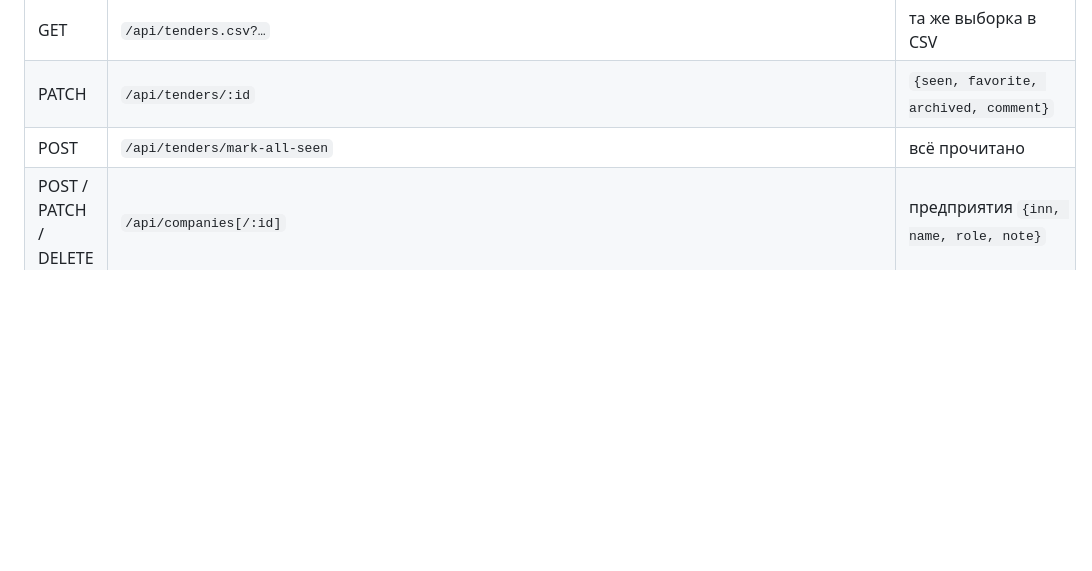
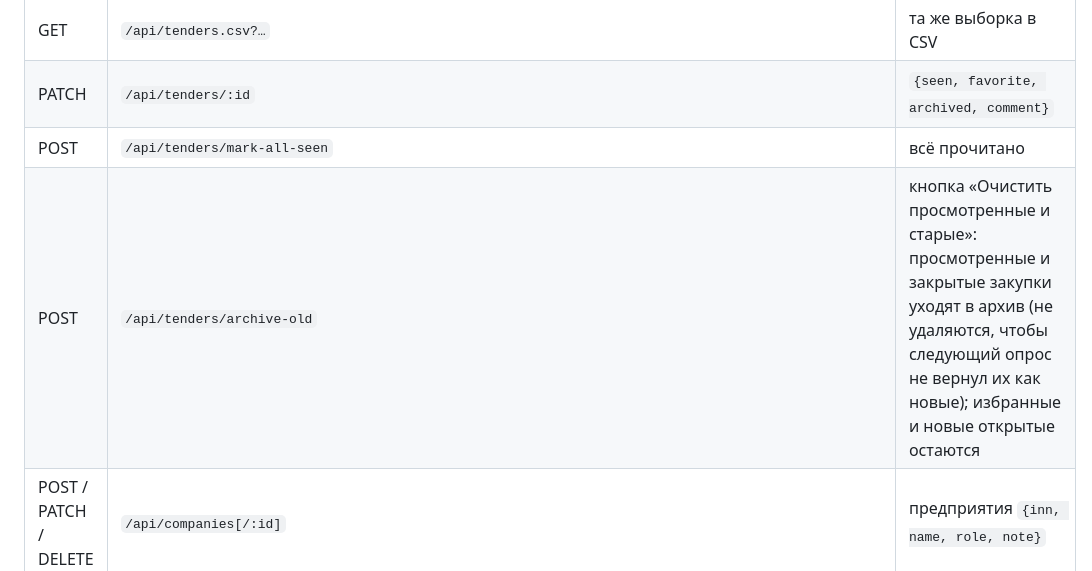
Before and after one commit to SevaGd1978/stoimost, a Markdown page: tender-spy/README.md, the part around the change. Rendered like a GitHub page; blank space fills up the shorter version.

Commit message:
README: метод /api/tenders/archive-old
Co-authored-by: SevaGd1978 <SevaGd1978@users.noreply.github.com>

```diff
--- a/tender-spy/README.md
+++ b/tender-spy/README.md
@@ -129,6 +129,7 @@ data/db.json              — база (создаётся автоматиче
 | GET | `/api/tenders.csv?…` | та же выборка в CSV |
 | PATCH | `/api/tenders/:id` | `{seen, favorite, archived, comment}` |
 | POST | `/api/tenders/mark-all-seen` | всё прочитано |
+| POST | `/api/tenders/archive-old` | кнопка «Очистить просмотренные и старые»: просмотренные и закрытые закупки уходят в архив (не удаляются, чтобы следующий опрос не вернул их как новые); избранные и новые открытые остаются |
 | POST / PATCH / DELETE | `/api/companies[/:id]` | предприятия `{inn, name, role, note}` |
 | POST | `/api/companies/batch` | пакетное добавление ИНН списком `items: [...]` |
 | POST / DELETE | `/api/nomenclature[/:id]` | номенклатура `{keyword, okpd2}` |
```
